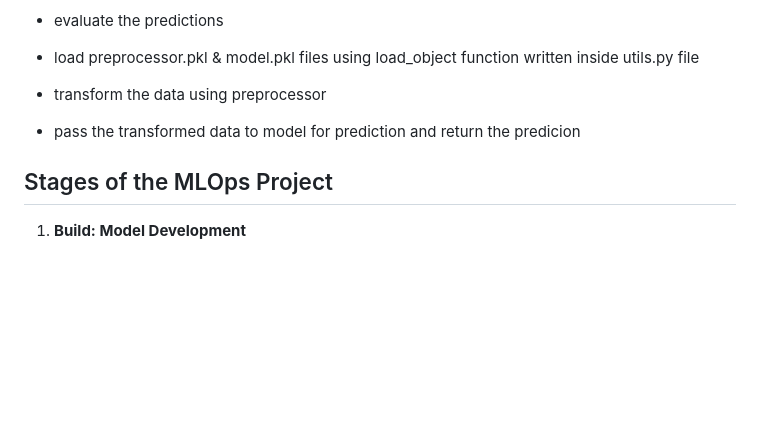
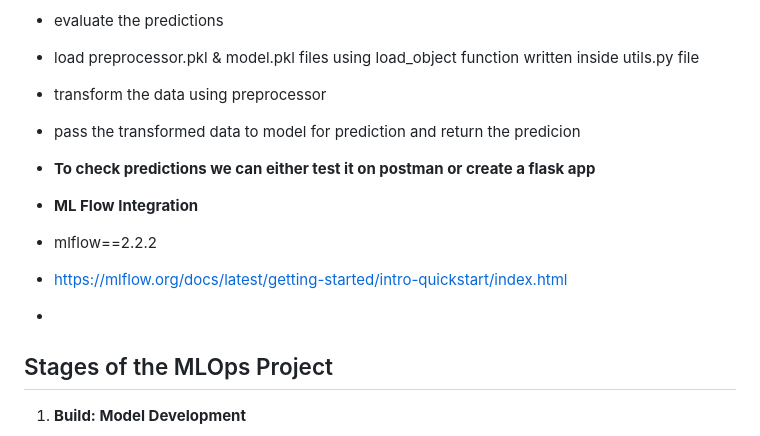
Before and after one commit to iamprashantjain/Used-Card-Price-Prediction-Workflow, a Markdown page: README.md, the part around the change. GitHub-like rendering; blank space fills up the shorter version.

Commit message:
reading mlflow integration -- project on hold

```diff
--- a/README.md
+++ b/README.md
@@ -66,6 +66,15 @@ if __name__ == "__main__":
 - pass the transformed data to model for prediction and return the predicion
 
 
+- **To check predictions we can either test it on postman or create a flask app**
+
+- **ML Flow Integration**
+- mlflow==2.2.2
+- https://mlflow.org/docs/latest/getting-started/intro-quickstart/index.html
+-
+
+
+
 ## Stages of the MLOps Project
 
 1. **Build: Model Development**
```
